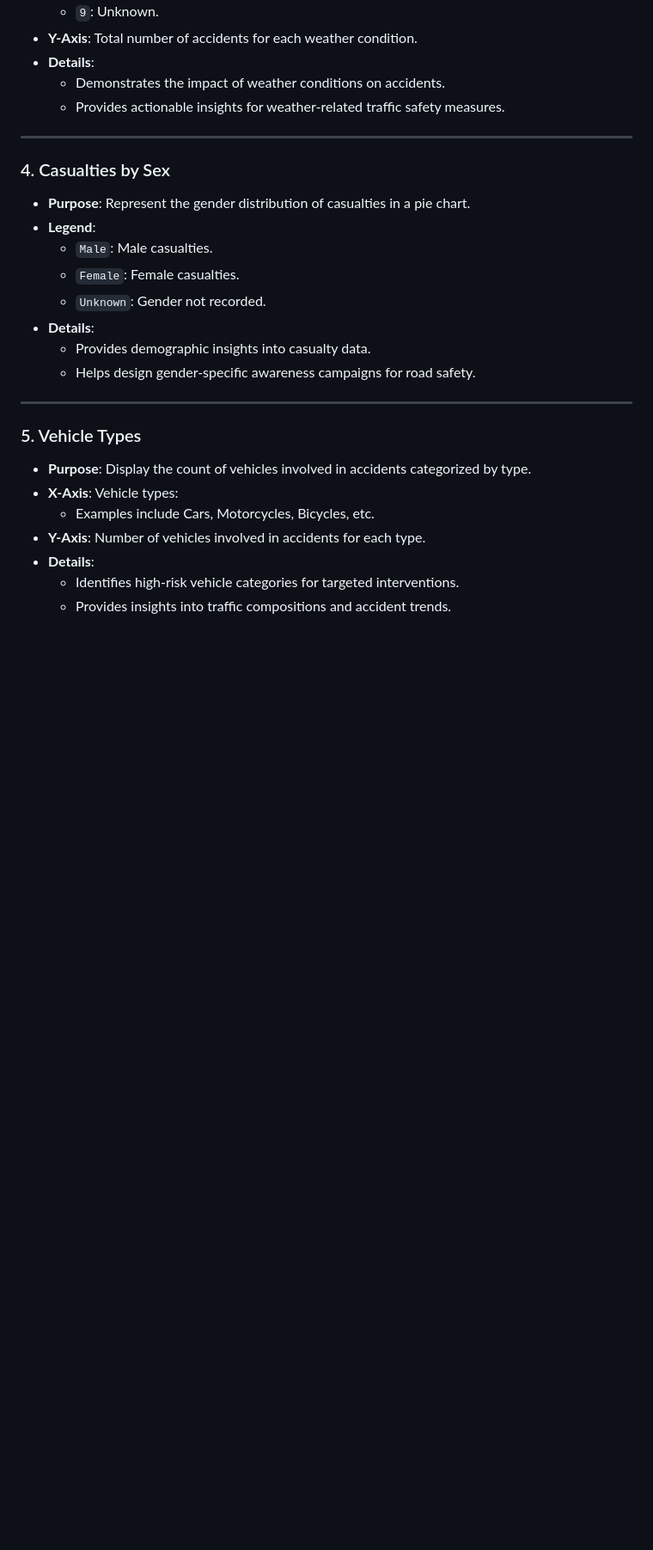
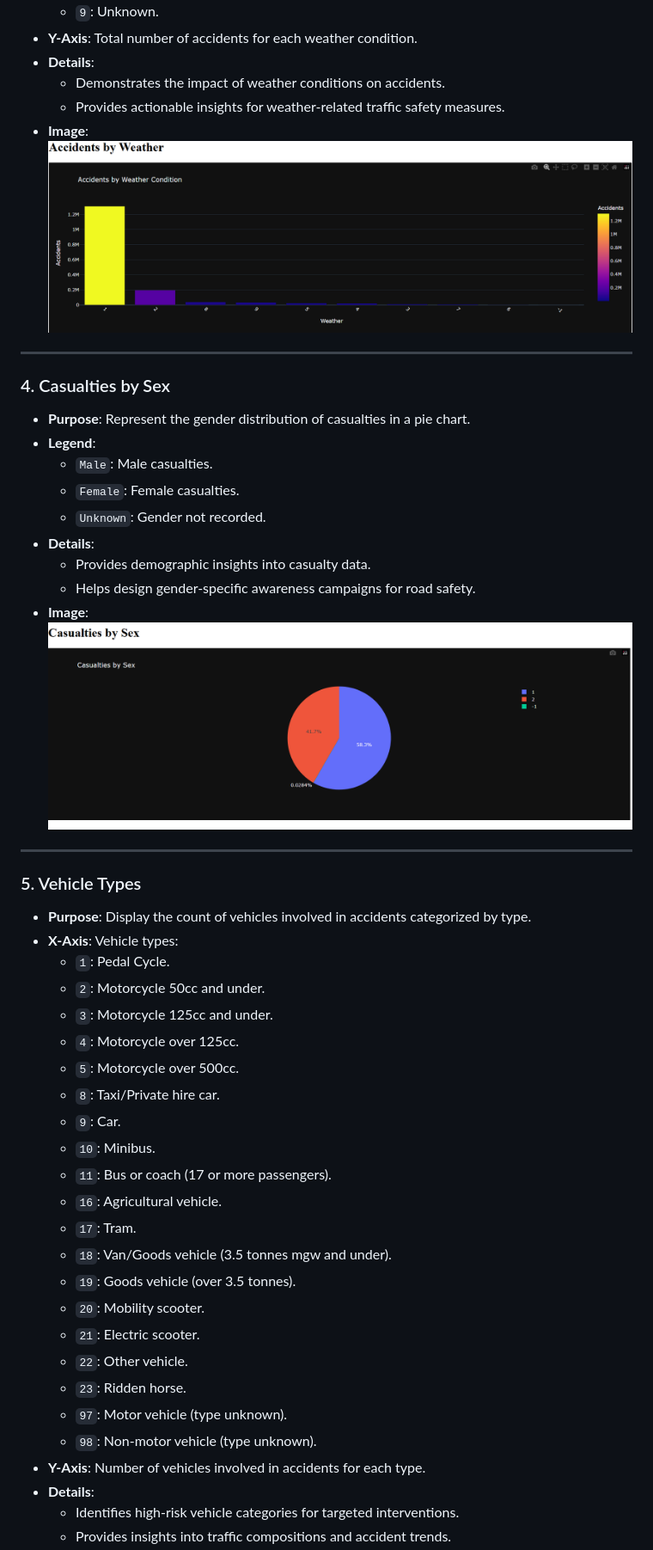
Before and after one commit to Clarkson-Applied-Data-Science/IA626-Final-Project-Vishal, a Markdown page: README.md, the part around one of its changes. Shown at 86% size. GitHub-like rendering; blank space fills up the shorter version.

```diff
--- a/README.md
+++ b/README.md
@@ -48,6 +52,8 @@ This project is ideal for policymakers, traffic authorities, and researchers to
 - **Details**:
   - Demonstrates the impact of weather conditions on accidents.
   - Provides actionable insights for weather-related traffic safety measures.
+- **Image**:
+  ![Accidents by Weather](images/Accident%20by%20Weather.png)
 
 ---
 
@@ -60,13 +66,33 @@ This project is ideal for policymakers, traffic authorities, and researchers to
 - **Details**:
   - Provides demographic insights into casualty data.
   - Helps design gender-specific awareness campaigns for road safety.
+- **Image**:
+  ![Casualties by Sex](images/Casualties%20by%20Sex.png)
 
 ---
 
 ### 5. Vehicle Types
 - **Purpose**: Display the count of vehicles involved in accidents categorized by type.
 - **X-Axis**: Vehicle types:
-  - Examples include Cars, Motorcycles, Bicycles, etc.
+  - `1`: Pedal Cycle.
+  - `2`: Motorcycle 50cc and under.
+  - `3`: Motorcycle 125cc and under.
+  - `4`: Motorcycle over 125cc.
+  - `5`: Motorcycle over 500cc.
+  - `8`: Taxi/Private hire car.
+  - `9`: Car.
+  - `10`: Minibus.
+  - `11`: Bus or coach (17 or more passengers).
+  - `16`: Agricultural vehicle.
+  - `17`: Tram.
+  - `18`: Van/Goods vehicle (3.5 tonnes mgw and under).
+  - `19`: Goods vehicle (over 3.5 tonnes).
+  - `20`: Mobility scooter.
+  - `21`: Electric scooter.
+  - `22`: Other vehicle.
+  - `23`: Ridden horse.
+  - `97`: Motor vehicle (type unknown).
+  - `98`: Non-motor vehicle (type unknown).
 - **Y-Axis**: Number of vehicles involved in accidents for each type.
 - **Details**:
   - Identifies high-risk vehicle categories for targeted interventions.
```
Also changed, not shown: other parts of README.md (+37 -21 lines).
